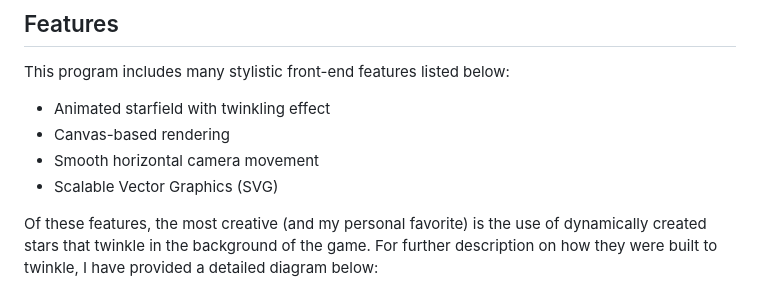
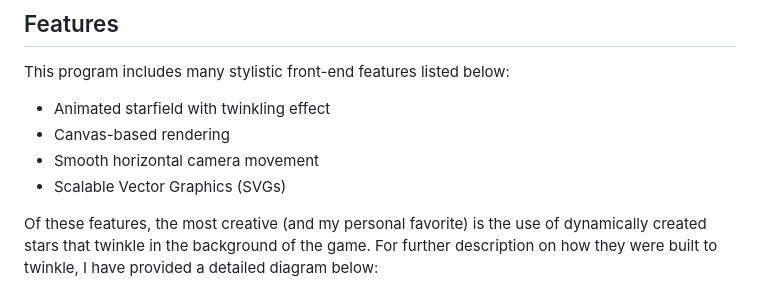
Before and after one commit to zgacnik-carroll/Kotlin-Web, a Markdown page: README.md, the part around the change. Drawn GitHub-style.

```diff
--- a/README.md
+++ b/README.md
@@ -56,7 +56,7 @@ This program includes many stylistic front-end features listed below:
 - Animated starfield with twinkling effect
 - Canvas-based rendering
 - Smooth horizontal camera movement
-- Scalable Vector Graphics (SVG)
+- Scalable Vector Graphics (SVGs)
 
 Of these features, the most creative (and my personal favorite)
 is the use of dynamically created stars that twinkle in the background of the game.
```
